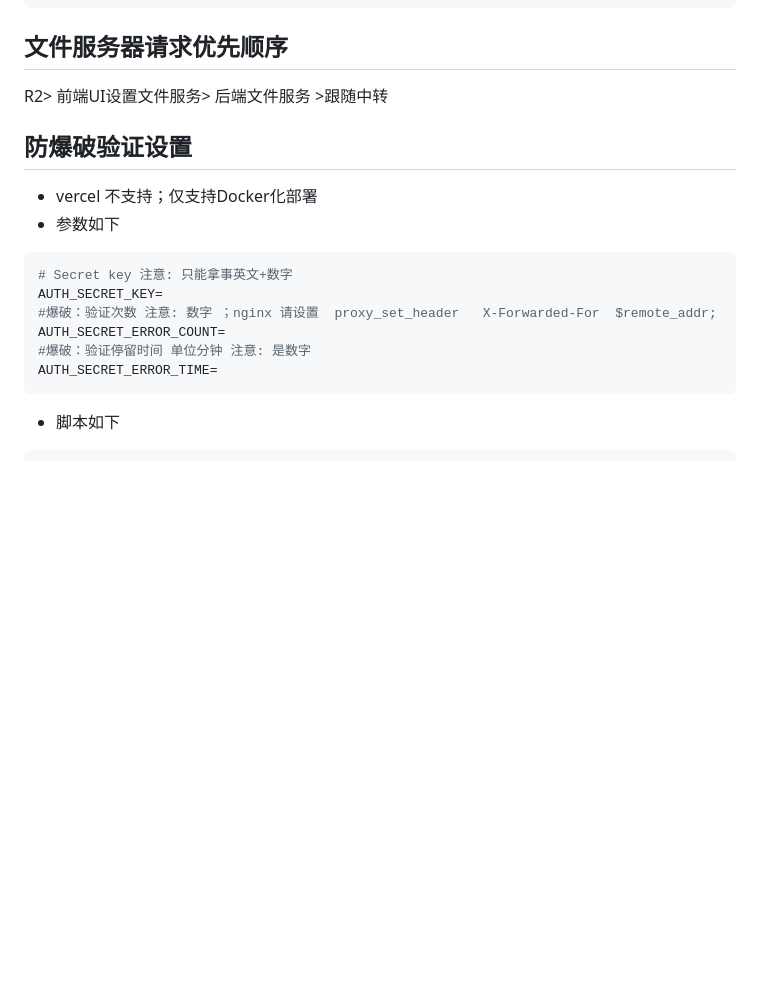
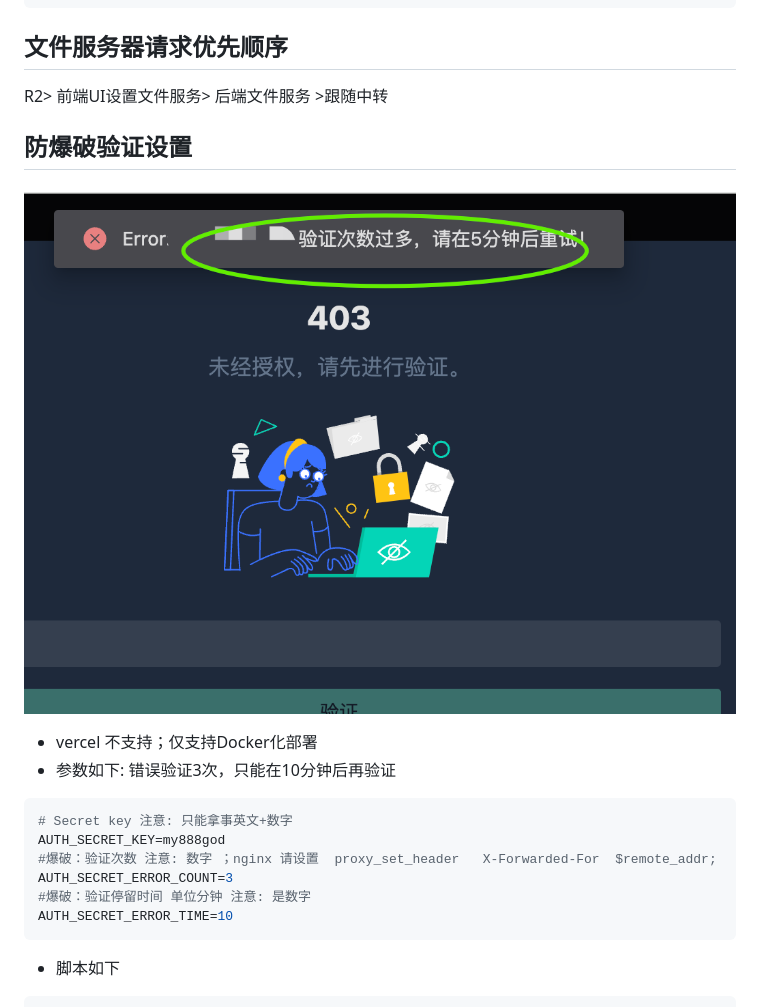
Before and after one commit to Dooy/chatgpt-web-midjourney-proxy, a Markdown page: README.md, the part around the change. Rendered like a GitHub page; pictures changed too: docs/check_error.jpg (added); blank space fills up the shorter version.

Commit message:
v2.15.6-readme

````diff
--- a/README.md
+++ b/README.md
@@ -159,18 +159,19 @@ R2_KEY_ID=
 R2_KEY_SECRET=
 ```
 ## 文件服务器请求优先顺序
-
 R2> 前端UI设置文件服务> 后端文件服务 >跟随中转
 ## 防爆破验证设置
+
+![防爆破](./docs/check_error.jpg)
 - vercel 不支持；仅支持Docker化部署
-- 参数如下
+- 参数如下: 错误验证3次，只能在10分钟后再验证
 ```yml
 # Secret key 注意: 只能拿事英文+数字
-AUTH_SECRET_KEY=
+AUTH_SECRET_KEY=my888god
 #爆破：验证次数 注意: 数字 ；nginx 请设置  proxy_set_header   X-Forwarded-For  $remote_addr;
-AUTH_SECRET_ERROR_COUNT=
+AUTH_SECRET_ERROR_COUNT=3
 #爆破：验证停留时间 单位分钟 注意: 是数字
-AUTH_SECRET_ERROR_TIME=
+AUTH_SECRET_ERROR_TIME=10
 ```
 - 脚本如下
 ```shell
````
